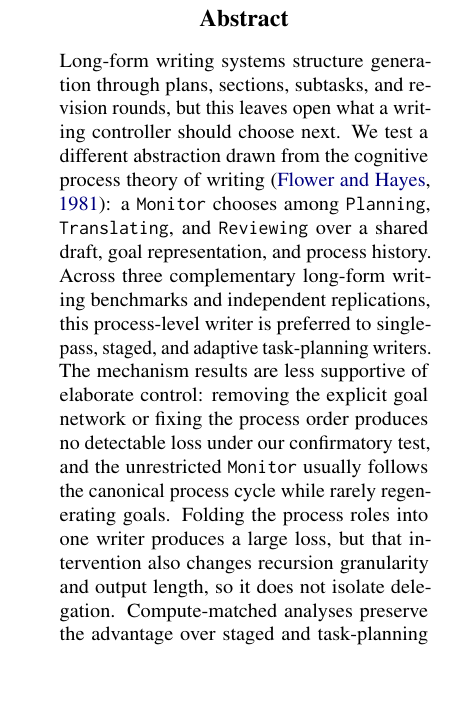
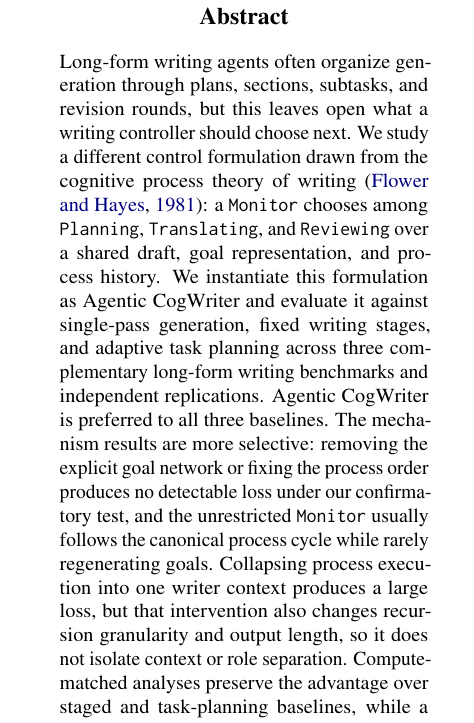
Before and after one commit to shunk031/agentic-cognitive-writing, a LaTeX paper (paper/acl_latex.tex): part of one column of page 1 of 17, cut so that both start at the same text, the shorter picture padded with empty space. Compiled offline with pdfLaTeX.

Commit message:
paper: standardize agent terminology in abstract

```diff
--- a/paper/acl_latex.tex
+++ b/paper/acl_latex.tex
@@ -60,7 +60,7 @@
 \maketitle
 
 \begin{abstract}
-Long-form writing systems structure generation through plans, sections, subtasks, and revision rounds, but this leaves open what a writing controller should choose next. We test a different abstraction drawn from the cognitive process theory of writing~\cite{flower1981cognitive}: a \texttt{Monitor} chooses among \texttt{Planning}, \texttt{Translating}, and \texttt{Reviewing} over a shared draft, goal representation, and process history. Across three complementary long-form writing benchmarks and independent replications, this process-level writer is preferred to single-pass, staged, and adaptive task-planning writers. The mechanism results are less supportive of elaborate control: removing the explicit goal network or fixing the process order produces no detectable loss under our confirmatory test, and the unrestricted \texttt{Monitor} usually follows the canonical process cycle while rarely regenerating goals. Folding the process roles into one writer produces a large loss, but that intervention also changes recursion granularity and output length, so it does not isolate delegation. Compute-matched analyses preserve the advantage over staged and task-planning writers, while a cross-family judge preserves pooled directions but commits on only a minority of pairs. These results suggest that cognitive writing theory may be more useful as a decomposition of writing computation than as a literal dynamic scheduling policy for current language agents.
+Long-form writing agents often organize generation through plans, sections, subtasks, and revision rounds, but this leaves open what a writing controller should choose next. We study a different control formulation drawn from the cognitive process theory of writing~\cite{flower1981cognitive}: a \texttt{Monitor} chooses among \texttt{Planning}, \texttt{Translating}, and \texttt{Reviewing} over a shared draft, goal representation, and process history. We instantiate this formulation as Agentic CogWriter and evaluate it against single-pass generation, fixed writing stages, and adaptive task planning across three complementary long-form writing benchmarks and independent replications. Agentic CogWriter is preferred to all three baselines. The mechanism results are more selective: removing the explicit goal network or fixing the process order produces no detectable loss under our confirmatory test, and the unrestricted \texttt{Monitor} usually follows the canonical process cycle while rarely regenerating goals. Collapsing process execution into one writer context produces a large loss, but that intervention also changes recursion granularity and output length, so it does not isolate context or role separation. Compute-matched analyses preserve the advantage over staged and task-planning baselines, while a cross-family judge preserves pooled directions but commits on only a minority of pairs. These results suggest that cognitive writing theory may be more useful as a decomposition of writing computation than as a literal dynamic scheduling policy for current language agents.
 \end{abstract}
 
 \section{Introduction}
```
Also changed, not shown: paper/acl_latex.tex (2 more changed lines).
